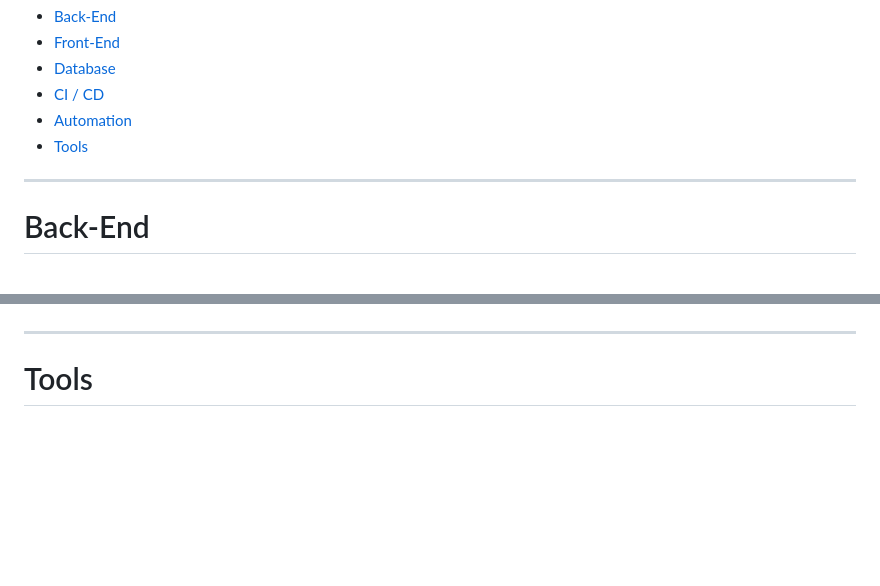
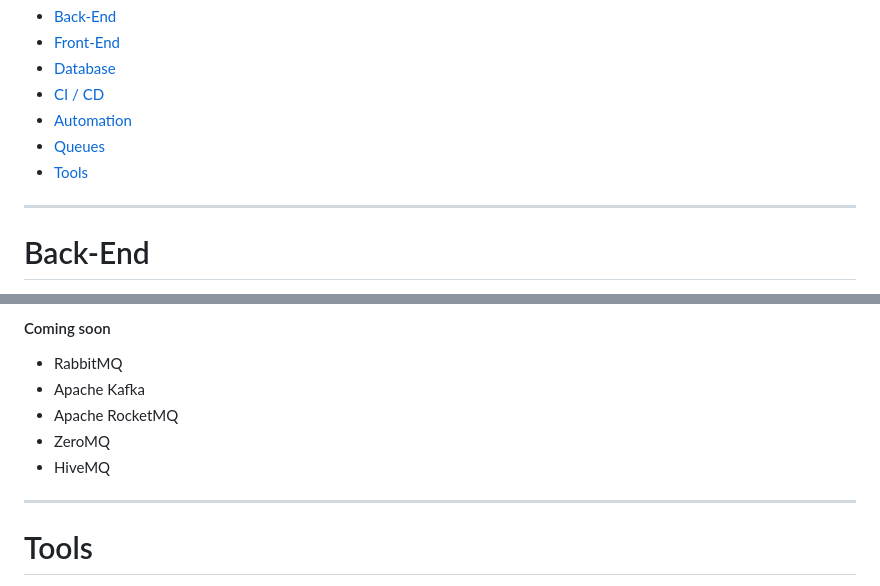
Before and after one commit to kevinboudreault/dev.env, a Markdown page: README.md, 2 parts joined by grey strips. Drawn GitHub-style; blank space fills up the shorter version.

```diff
--- a/README.md
+++ b/README.md
@@ -4,7 +4,10 @@ Boilerplate for different aspects of full stack dev environment
 - [Database](#database)
 - [CI / CD](#ci/cd)
 - [Automation](#automation)
+- [Queues](#queues)
 - [Tools](#tools)
+
+
 
 
 
@@ -168,3 +190,10 @@ CSS boilerplate
+#### Coming soon
+- RabbitMQ
+- Apache Kafka
+- Apache RocketMQ
+- ZeroMQ
+- HiveMQ
+
 
 
 
```
Also changed, not shown: other parts of README.md (+19 -0 lines).
